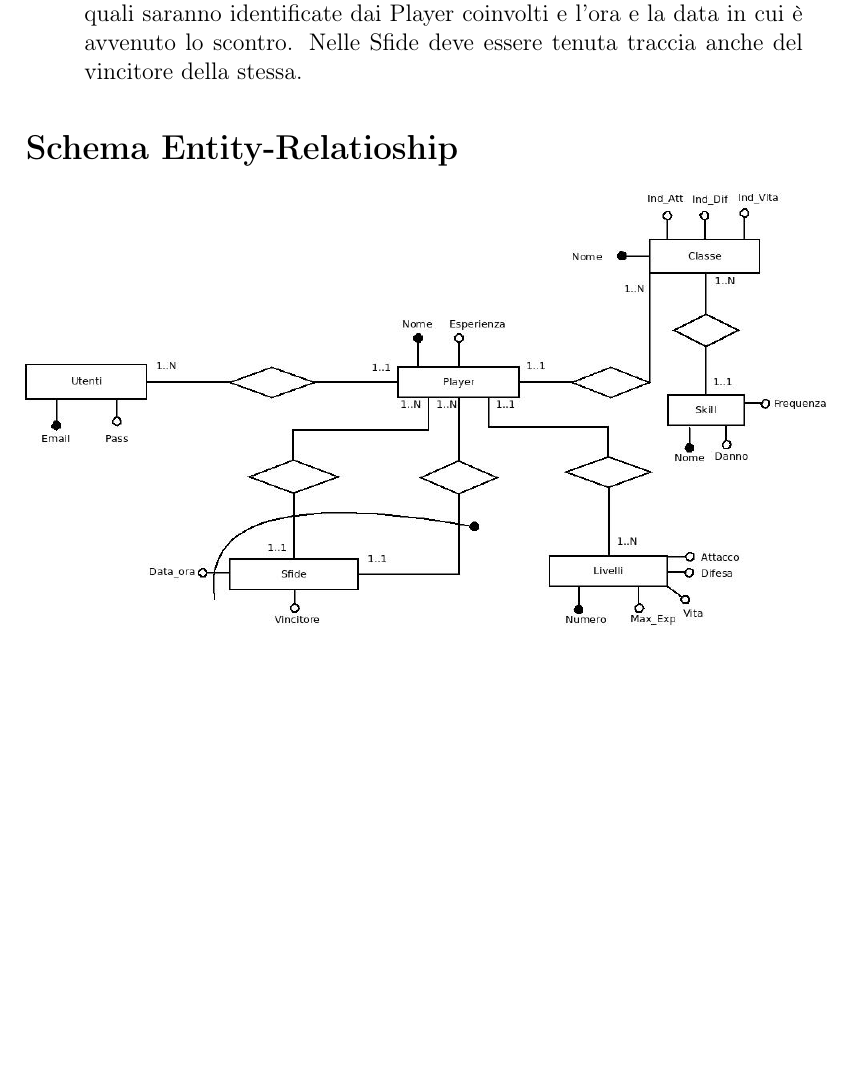
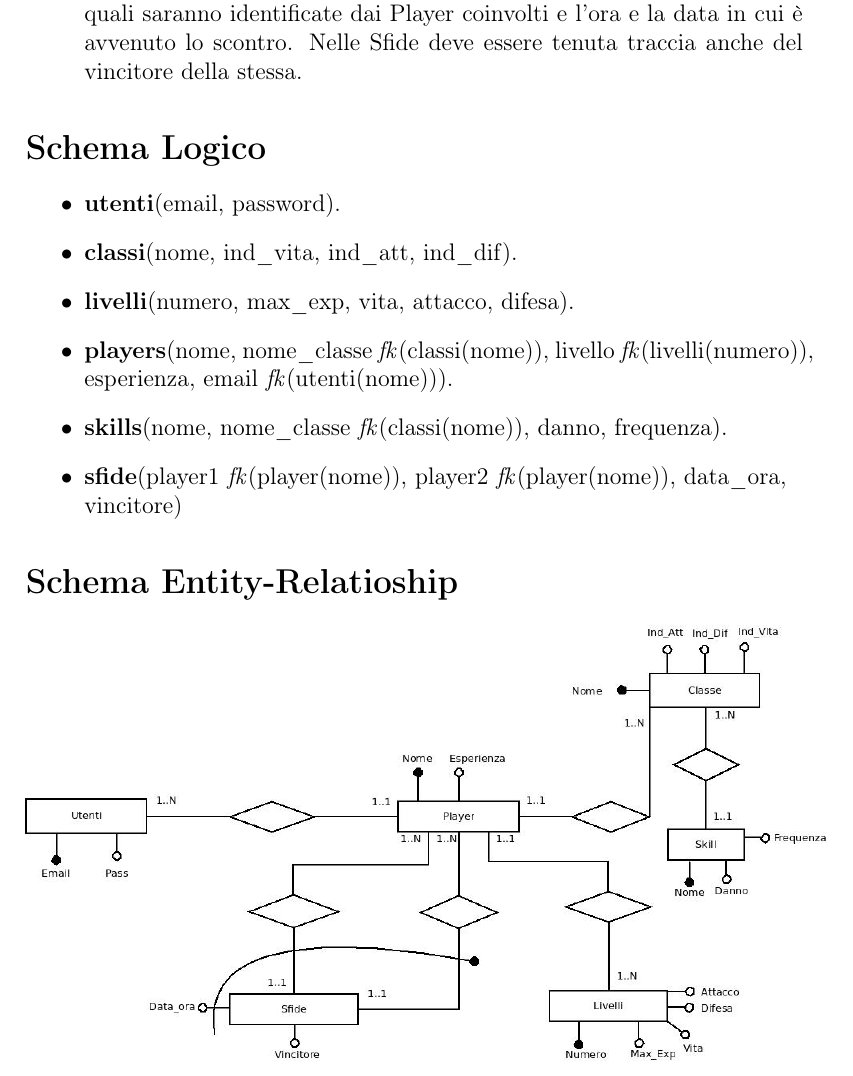
Before and after one commit to GianlucaLutero/ProgettoRetiAndroid, a LaTeX document (Documentazione/Progettazione_del_Sistema/Data_Base/Database.tex): part of page 2 of 2, cut so that both start at the same text, the shorter picture padded with empty space. Compiled offline with pdfLaTeX.

Commit message:
Aggiunto schema logico il .tex e in pdf

```diff
--- a/Documentazione/Progettazione_del_Sistema/Data_Base/Database.tex
+++ b/Documentazione/Progettazione_del_Sistema/Data_Base/Database.tex
@@ -23,6 +22,17 @@ Si vuole descrivere il modello dei dati che devono essere registrati all'interno
 \item Le Skill sono le abilità speciali associate ad ogni classe, ognuna delle quali è caratterizzata dal nome. Per ogni Skill si deve memorizzare il danno e la frequenza di utilizzo.
 \item La base di dati dovrà tenere traccia anche delle Sfide tra i giocatori le quali saranno identificate dai Player coinvolti e l'ora e la data in cui è avvenuto lo scontro. Nelle Sfide deve essere tenuta traccia anche del vincitore della stessa.
 \end{itemize}
+
+\section*{Schema Logico}
+\begin{itemize}
+\item \textbf{utenti}(email, password).
+\item \textbf{classi}(nome, ind\_vita, ind\_att, ind\_dif).
+\item \textbf{livelli}(numero, max\_exp, vita, attacco, difesa).
+\item \textbf{players}(nome, nome\_classe \textit{fk}(classi(nome)), livello \textit{fk}(livelli(numero)),\\
+ esperienza, email \textit{fk}(utenti(nome))).
+\item \textbf{skills}(nome, nome\_classe \textit{fk}(classi(nome)), danno, frequenza).
+\item \textbf{sfide}(player1 \textit{fk}(player(nome)), player2 \textit{fk}(player(nome)), data\_ora,\\ vincitore)
+\end{itemize}
 \section*{Schema Entity-Relatioship}
 \includegraphics[scale=0.4]{SchemaER.jpeg}
 
```
Also changed, not shown: Documentazione/Progettazione_del_Sistema/Data_Base/Database.pdf, Documentazione/Progettazione_del_Sistema/Data_Base/Database.tex (3 more changed lines).
